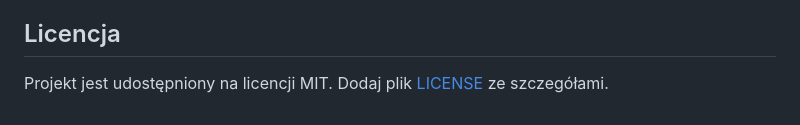
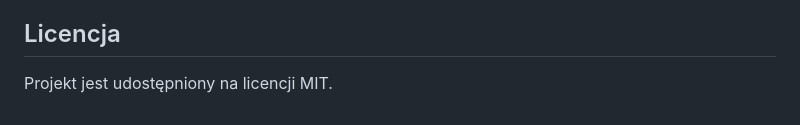
Before and after one commit to Olivex333/Aurum, a Markdown page: README.md, the part around the change. Rendered like a GitHub page.

```diff
--- a/README.md
+++ b/README.md
@@ -59,4 +59,4 @@ Wkłady są mile widziane! Zachęcamy do otwierania issue lub pull requestów do
 
 ## Licencja
 
-Projekt jest udostępniony na licencji MIT. Dodaj plik [LICENSE](LICENSE) ze szczegółami.
+Projekt jest udostępniony na licencji MIT.
```
